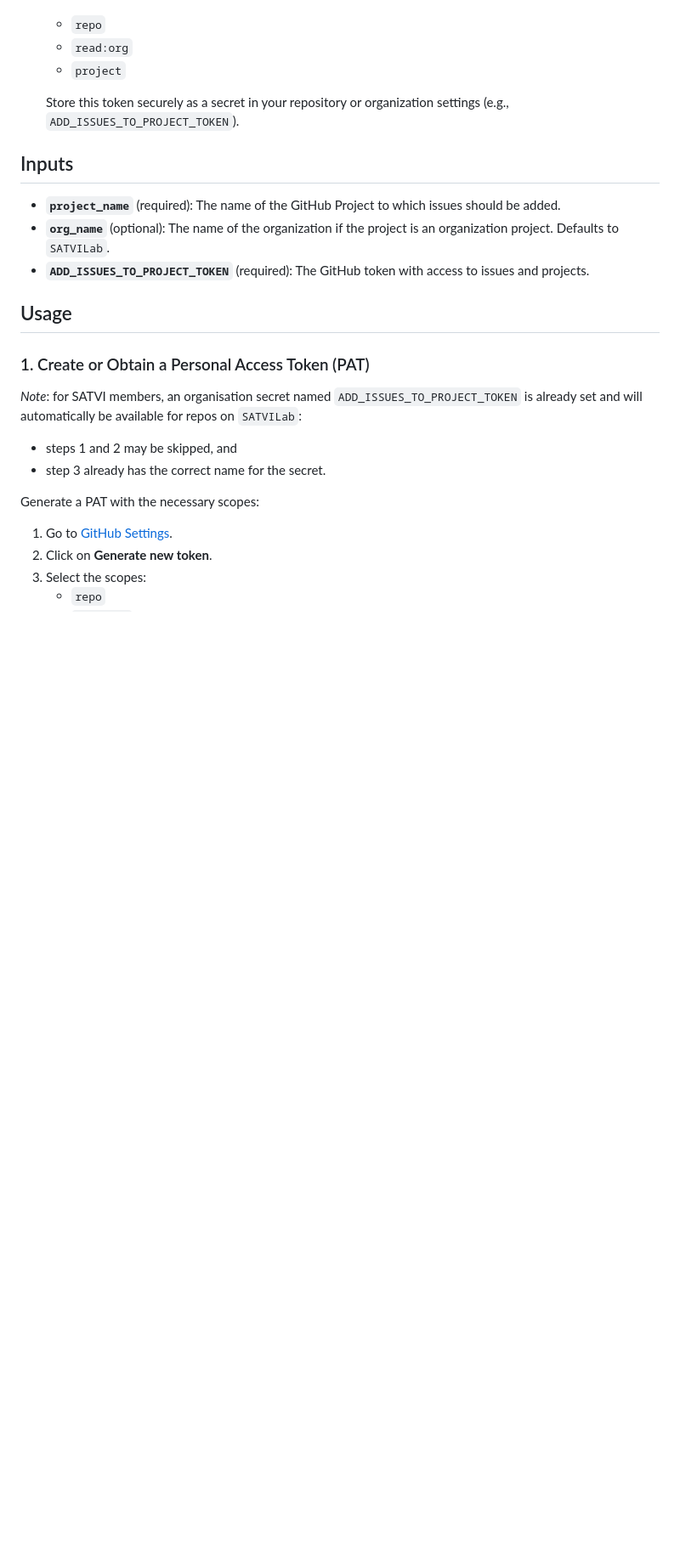
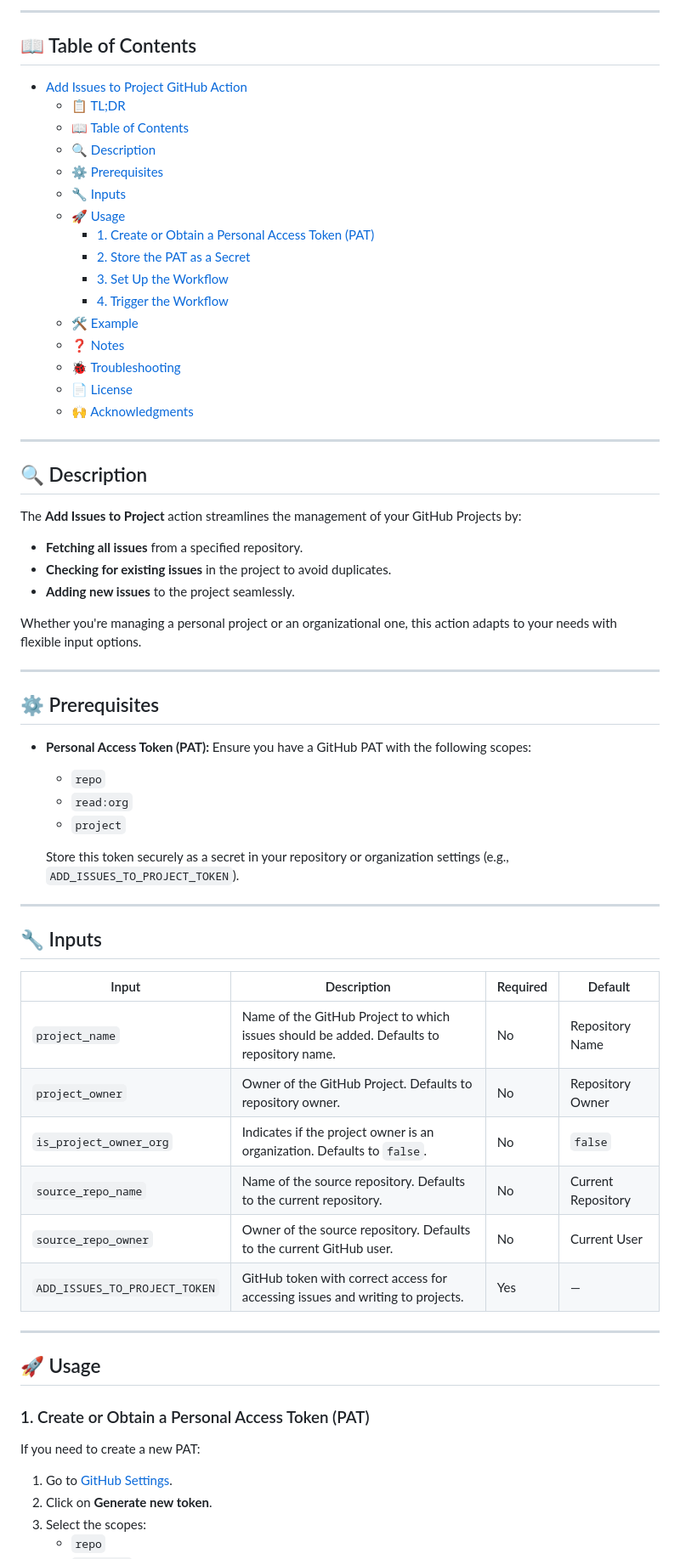
Before and after one commit to MiguelRodo/actions, a Markdown page: add-issues-to-project/README.md, the part around the change printed below. Shown: that part at 85% size. Rendered like a GitHub page; blank space fills up the shorter version.

```diff
--- a/add-issues-to-project/README.md
+++ b/add-issues-to-project/README.md
@@ -16,26 +68,67 @@ The **Add Issues to Project** action automates the process of adding all open is
+---
+
+## 📖 Table of Contents
+
+- [Add Issues to Project GitHub Action](#add-issues-to-project-github-action)
+  - [📋 TL;DR](#-tldr)
+  - [📖 Table of Contents](#-table-of-contents)
+  - [🔍 Description](#-description)
+  - [⚙️ Prerequisites](#️-prerequisites)
+  - [🔧 Inputs](#-inputs)
+  - [🚀 Usage](#-usage)
+    - [1. Create or Obtain a Personal Access Token (PAT)](#1-create-or-obtain-a-personal-access-token-pat)
+    - [2. Store the PAT as a Secret](#2-store-the-pat-as-a-secret)
+    - [3. Set Up the Workflow](#3-set-up-the-workflow)
+    - [4. Trigger the Workflow](#4-trigger-the-workflow)
+  - [🛠️ Example](#️-example)
+  - [❓ Notes](#-notes)
+  - [🐞 Troubleshooting](#-troubleshooting)
+  - [📄 License](#-license)
+  - [🙌 Acknowledgments](#-acknowledgments)
+
+---
+
+## 🔍 Description
+
+The **Add Issues to Project** action streamlines the management of your GitHub Projects by:
+
+- **Fetching all issues** from a specified repository.
+- **Checking for existing issues** in the project to avoid duplicates.
+- **Adding new issues** to the project seamlessly.
+
+Whether you're managing a personal project or an organizational one, this action adapts to your needs with flexible input options.
+
+---
+
+## ⚙️ Prerequisites
+
+- **Personal Access Token (PAT):** Ensure you have a GitHub PAT with the following scopes:
   - `repo`
   - `read:org`
   - `project`
 
   Store this token securely as a secret in your repository or organization settings (e.g., `ADD_ISSUES_TO_PROJECT_TOKEN`).
 
+---
 
-## Inputs
+## 🔧 Inputs
 
-- **`project_name`** (required): The name of the GitHub Project to which issues should be added.
-- **`org_name`** (optional): The name of the organization if the project is an organization project. Defaults to `SATVILab`.
-- **`ADD_ISSUES_TO_PROJECT_TOKEN`** (required): The GitHub token with access to issues and projects.
+| Input                  | Description                                                                                      | Required | Default            |
+| ---------------------- | ------------------------------------------------------------------------------------------------ | -------- | ------------------ |
+| `project_name`         | Name of the GitHub Project to which issues should be added. Defaults to repository name.        | No       | Repository Name    |
+| `project_owner`        | Owner of the GitHub Project. Defaults to repository owner.                                      | No       | Repository Owner   |
+| `is_project_owner_org` | Indicates if the project owner is an organization. Defaults to `false`.                         | No       | `false`            |
+| `source_repo_name`     | Name of the source repository. Defaults to the current repository.                              | No       | Current Repository |
+| `source_repo_owner`    | Owner of the source repository. Defaults to the current GitHub user.                            | No       | Current User       |
+| `ADD_ISSUES_TO_PROJECT_TOKEN` | GitHub token with correct access for accessing issues and writing to projects.                | Yes      | —                  |
 
-## Usage
+---
+
+## 🚀 Usage
 
 ### 1. Create or Obtain a Personal Access Token (PAT)
 
-*Note*: for SATVI members, an organisation secret named `ADD_ISSUES_TO_PROJECT_TOKEN` is already set and will automatically be available for repos on `SATVILab`:
-
-- steps 1 and 2 may be skipped, and
-- step 3 already has the correct name for the secret.
-
-Generate a PAT with the necessary scopes:
+If you need to create a new PAT:
 
 1. Go to [GitHub Settings](https://github.com/settings/tokens).
 2. Click on **Generate new token**.
```
Also changed, not shown: other parts of add-issues-to-project/README.md (+114 -70 lines).
